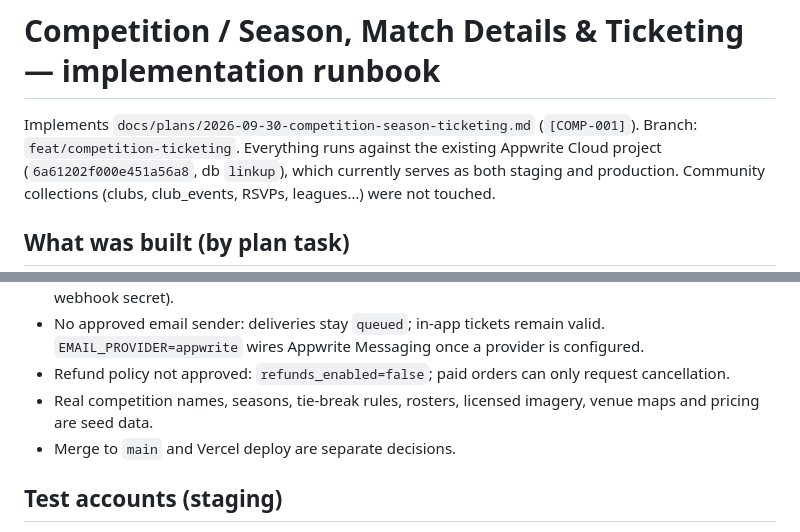
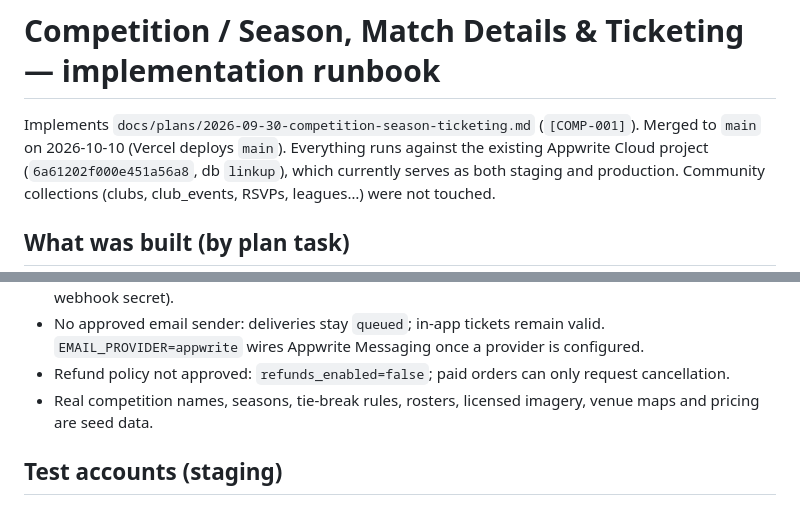
Before and after one commit to GabrielSalem-creator/LinkUp, a Markdown page: docs/competition-ticketing-runbook.md, 2 parts joined by grey strips. Rendered like a GitHub page.

```diff
--- a/docs/competition-ticketing-runbook.md
+++ b/docs/competition-ticketing-runbook.md
@@ -1,6 +1,6 @@
 # Competition / Season, Match Details & Ticketing — implementation runbook
 
-Implements `docs/plans/2026-09-30-competition-season-ticketing.md` (`[COMP-001]`). Branch: `feat/competition-ticketing`.
+Implements `docs/plans/2026-09-30-competition-season-ticketing.md` (`[COMP-001]`). Merged to `main` on 2026-10-10 (Vercel deploys `main`).
 Everything runs against the existing Appwrite Cloud project (`6a61202f000e451a56a8`, db `linkup`), which currently
 serves as both staging and production. Community collections (clubs, club_events, RSVPs, leagues…) were not touched.
 
@@ -69,7 +69,6 @@ collections, financial history, payment events, audit rows or issued tickets.
 - No approved email sender: deliveries stay `queued`; in-app tickets remain valid. `EMAIL_PROVIDER=appwrite` wires Appwrite Messaging once a provider is configured.
 - Refund policy not approved: `refunds_enabled=false`; paid orders can only request cancellation.
 - Real competition names, seasons, tie-break rules, rosters, licensed imagery, venue maps and pricing are seed data.
-- Merge to `main` and Vercel deploy are separate decisions.
 
 ## Test accounts (staging)
 
```
Also changed, not shown: mobile/APPWRITE_AND_VERCEL.md (+16 -0 lines).
